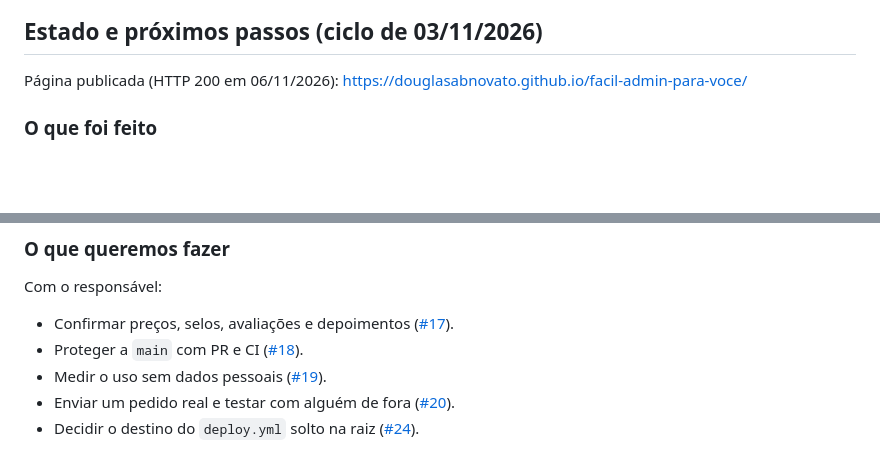
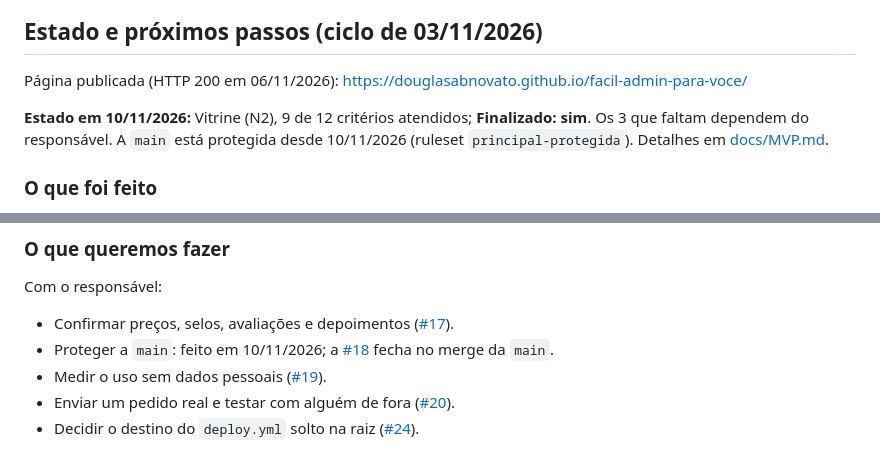
Before and after one commit to douglasabnovato/facil-admin-para-voce, a Markdown page: readme.md, 2 parts joined by grey strips. Rendered like a GitHub page; blank space fills up the shorter version.

```diff
--- a/readme.md
+++ b/readme.md
@@ -99,6 +99,8 @@ Desenvolvido por LearnTECH & FacilAdmin © 2026. Todos os direitos reservados.
 
 Página publicada (HTTP 200 em 06/11/2026): https://douglasabnovato.github.io/facil-admin-para-voce/
 
+**Estado em 10/11/2026:** Vitrine (N2), 9 de 12 critérios atendidos; **Finalizado: sim**. Os 3 que faltam dependem do responsável. A `main` está protegida desde 10/11/2026 (ruleset `principal-protegida`). Detalhes em [docs/MVP.md](docs/MVP.md).
+
 ### O que foi feito
 
 - CI também nos PRs e pushes da `developer/**` ([#25](https://github.com/douglasabnovato/facil-admin-para-voce/pull/25)).
@@ -113,7 +115,7 @@ Página publicada (HTTP 200 em 06/11/2026): https://douglasabnovato.github.io/fa
 Com o responsável:
 
 - Confirmar preços, selos, avaliações e depoimentos ([#17](https://github.com/douglasabnovato/facil-admin-para-voce/issues/17)).
-- Proteger a `main` com PR e CI ([#18](https://github.com/douglasabnovato/facil-admin-para-voce/issues/18)).
+- Proteger a `main`: feito em 10/11/2026; a [#18](https://github.com/douglasabnovato/facil-admin-para-voce/issues/18) fecha no merge da `main`.
 - Medir o uso sem dados pessoais ([#19](https://github.com/douglasabnovato/facil-admin-para-voce/issues/19)).
 - Enviar um pedido real e testar com alguém de fora ([#20](https://github.com/douglasabnovato/facil-admin-para-voce/issues/20)).
 - Decidir o destino do `deploy.yml` solto na raiz ([#24](https://github.com/douglasabnovato/facil-admin-para-voce/issues/24)).
```
Also changed, not shown: docs/MVP.md (+4 -4 lines).
